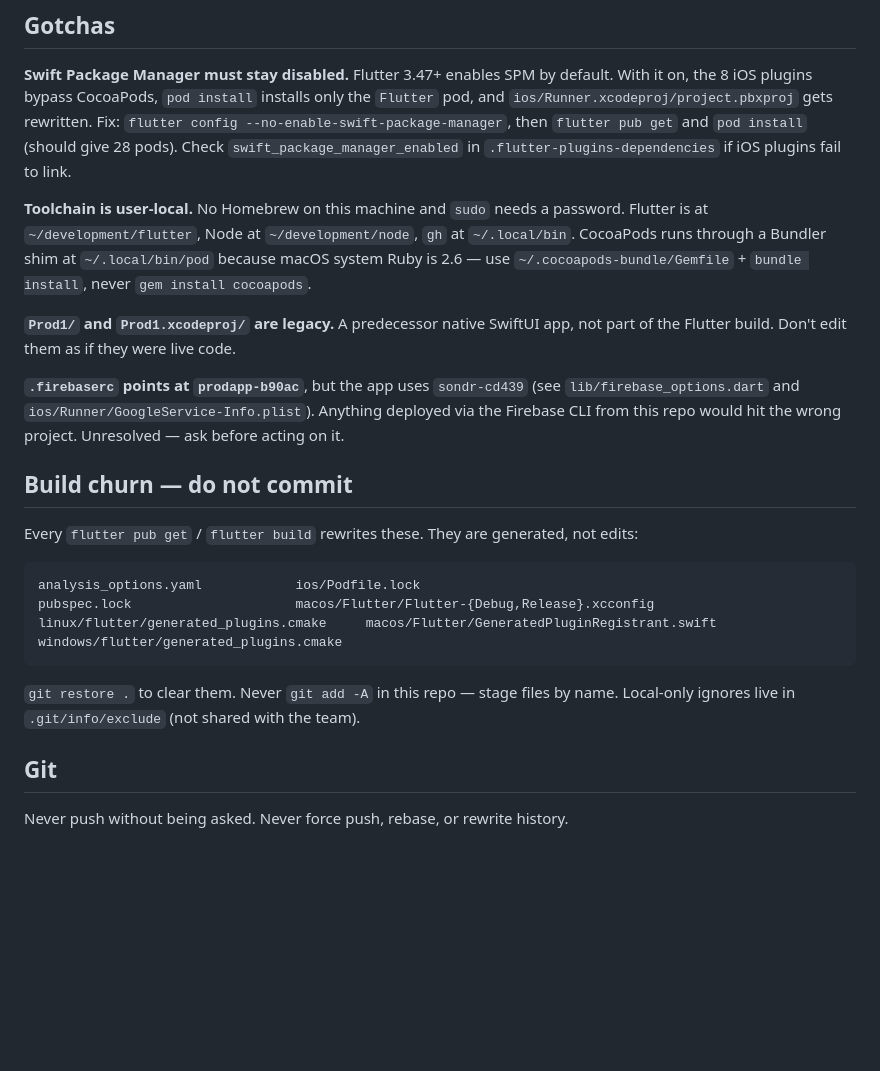
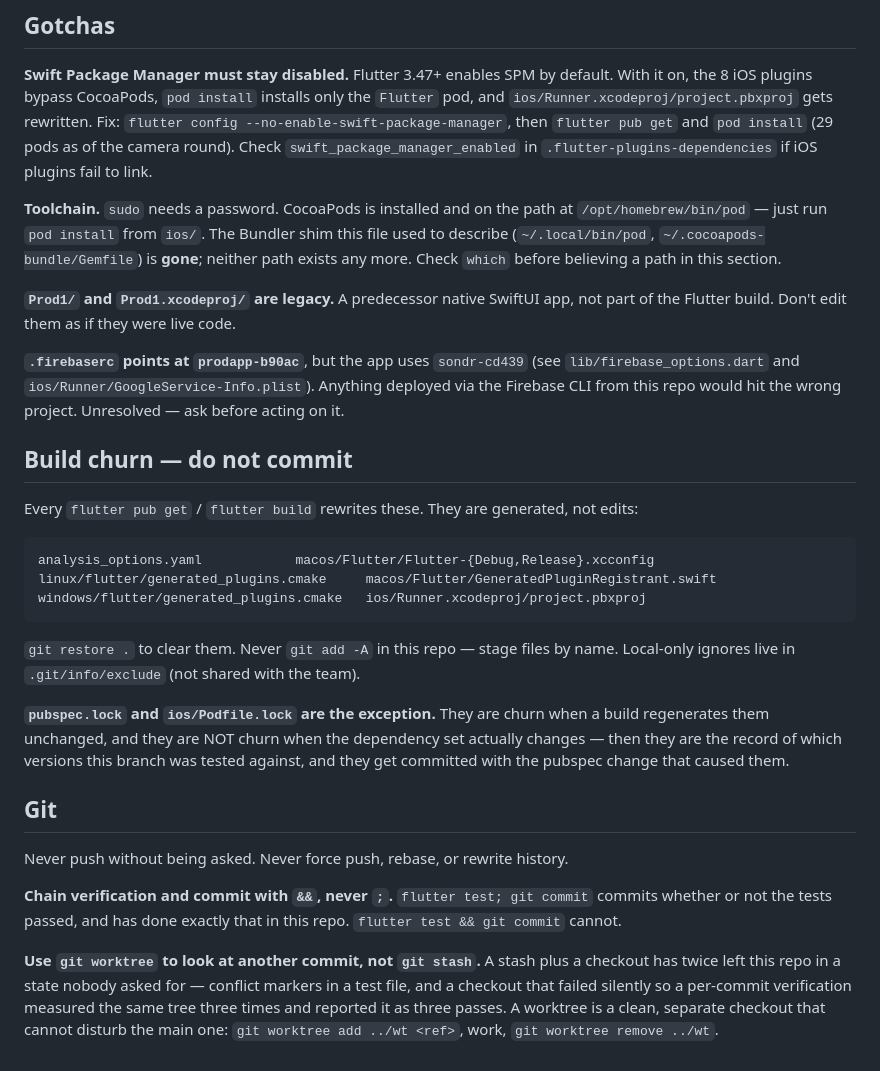
Before and after one commit to KTApps/SONDR_V1, a Markdown page: CLAUDE.md, the part around the change. Rendered like a GitHub page; blank space fills up the shorter version.

Commit message:
Docs: correct the toolchain note, and two rules this session earned
Three things in here were wrong or missing, each of which cost something.

The toolchain note described a Bundler shim at ~/.local/bin/pod and a
~/.cocoapods-bundle Gemfile. Neither exists; CocoaPods is installed at
/opt/homebrew/bin/pod and `pod install` just works. The Flutter and gh paths
beside it were stale too, so the section now says to check `which` rather
than listing paths that rot.

pubspec.lock and ios/Podfile.lock were listed as churn never to be
committed. They are churn when a build regenerates them unchanged and they
are the opposite when the dependency set changes — the record of which
versions a branch was tested against. The camera round changed both and the
rule had no room for it.

And two working rules. Chain verification and commit with && rather than ;,
because `flutter test; git commit` commits whether or not the tests passed
and did exactly that twice this session. Use git worktree rather than git
stash to look at another commit: stashing has left conflict markers in a
test file and silently failed a checkout, so a per-commit verification
measured one tree three times and reported three passes.

Co-Authored-By: Claude Opus 5 (1M context) <noreply@anthropic.com>

````diff
--- a/CLAUDE.md
+++ b/CLAUDE.md
@@ -59,15 +59,15 @@ cd ios && pod install
 default. With it on, the 8 iOS plugins bypass CocoaPods, `pod install` installs
 only the `Flutter` pod, and `ios/Runner.xcodeproj/project.pbxproj` gets
 rewritten. Fix: `flutter config --no-enable-swift-package-manager`, then
-`flutter pub get` and `pod install` (should give 28 pods). Check
+`flutter pub get` and `pod install` (29 pods as of the camera round). Check
 `swift_package_manager_enabled` in `.flutter-plugins-dependencies` if iOS
 plugins fail to link.
 
-**Toolchain is user-local.** No Homebrew on this machine and `sudo` needs a
-password. Flutter is at `~/development/flutter`, Node at `~/development/node`,
-`gh` at `~/.local/bin`. CocoaPods runs through a Bundler shim at
-`~/.local/bin/pod` because macOS system Ruby is 2.6 — use
-`~/.cocoapods-bundle/Gemfile` + `bundle install`, never `gem install cocoapods`.
+**Toolchain.** `sudo` needs a password. CocoaPods is installed and on the
+path at `/opt/homebrew/bin/pod` — just run `pod install` from `ios/`. The
+Bundler shim this file used to describe (`~/.local/bin/pod`,
+`~/.cocoapods-bundle/Gemfile`) is **gone**; neither path exists any more.
+Check `which` before believing a path in this section.
 
 **`Prod1/` and `Prod1.xcodeproj/` are legacy.** A predecessor native SwiftUI app,
 not part of the Flutter build. Don't edit them as if they were live code.
@@ -83,15 +83,32 @@ Every `flutter pub get` / `flutter build` rewrites these. They are generated,
 not edits:
 
 ```
-analysis_options.yaml            ios/Podfile.lock
-pubspec.lock                     macos/Flutter/Flutter-{Debug,Release}.xcconfig
+analysis_options.yaml            macos/Flutter/Flutter-{Debug,Release}.xcconfig
 linux/flutter/generated_plugins.cmake     macos/Flutter/GeneratedPluginRegistrant.swift
-windows/flutter/generated_plugins.cmake
+windows/flutter/generated_plugins.cmake   ios/Runner.xcodeproj/project.pbxproj
 ```
 
 `git restore .` to clear them. Never `git add -A` in this repo — stage files by
 name. Local-only ignores live in `.git/info/exclude` (not shared with the team).
 
+**`pubspec.lock` and `ios/Podfile.lock` are the exception.** They are churn
+when a build regenerates them unchanged, and they are NOT churn when the
+dependency set actually changes — then they are the record of which versions
+this branch was tested against, and they get committed with the pubspec
+change that caused them.
+
 ## Git
 
 Never push without being asked. Never force push, rebase, or rewrite history.
+
+**Chain verification and commit with `&&`, never `;`.** `flutter test; git
+commit` commits whether or not the tests passed, and has done exactly that
+in this repo. `flutter test && git commit` cannot.
+
+**Use `git worktree` to look at another commit, not `git stash`.** A stash
+plus a checkout has twice left this repo in a state nobody asked for —
+conflict markers in a test file, and a checkout that failed silently so a
+per-commit verification measured the same tree three times and reported it
+as three passes. A worktree is a clean, separate checkout that cannot
+disturb the main one: `git worktree add ../wt <ref>`, work, `git worktree
+remove ../wt`.
````
